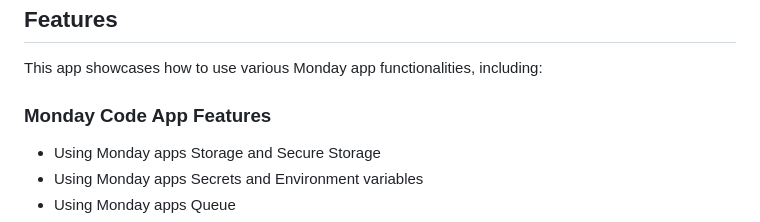
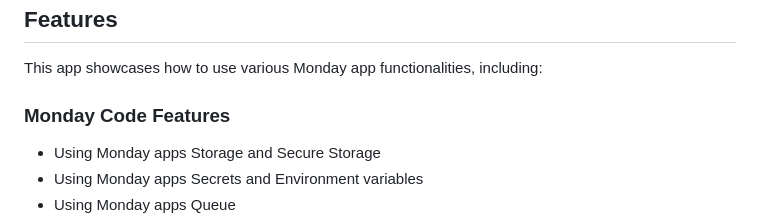
Before and after one commit to mondaycom/monday-code-quickstarts, a Markdown page: quickstart-python/README.md, the part around the change. Drawn GitHub-style.

Commit message:
Add fix for Tshemach comment

```diff
--- a/quickstart-python/README.md
+++ b/quickstart-python/README.md
@@ -40,7 +40,7 @@ The application will start running at `http://0.0.0.0:8080`.
 
 This app showcases how to use various Monday app functionalities, including:
 
-### Monday Code App Features
+### Monday Code Features
 * Using Monday apps Storage and Secure Storage
 * Using Monday apps Secrets and Environment variables
 * Using Monday apps Queue
```
